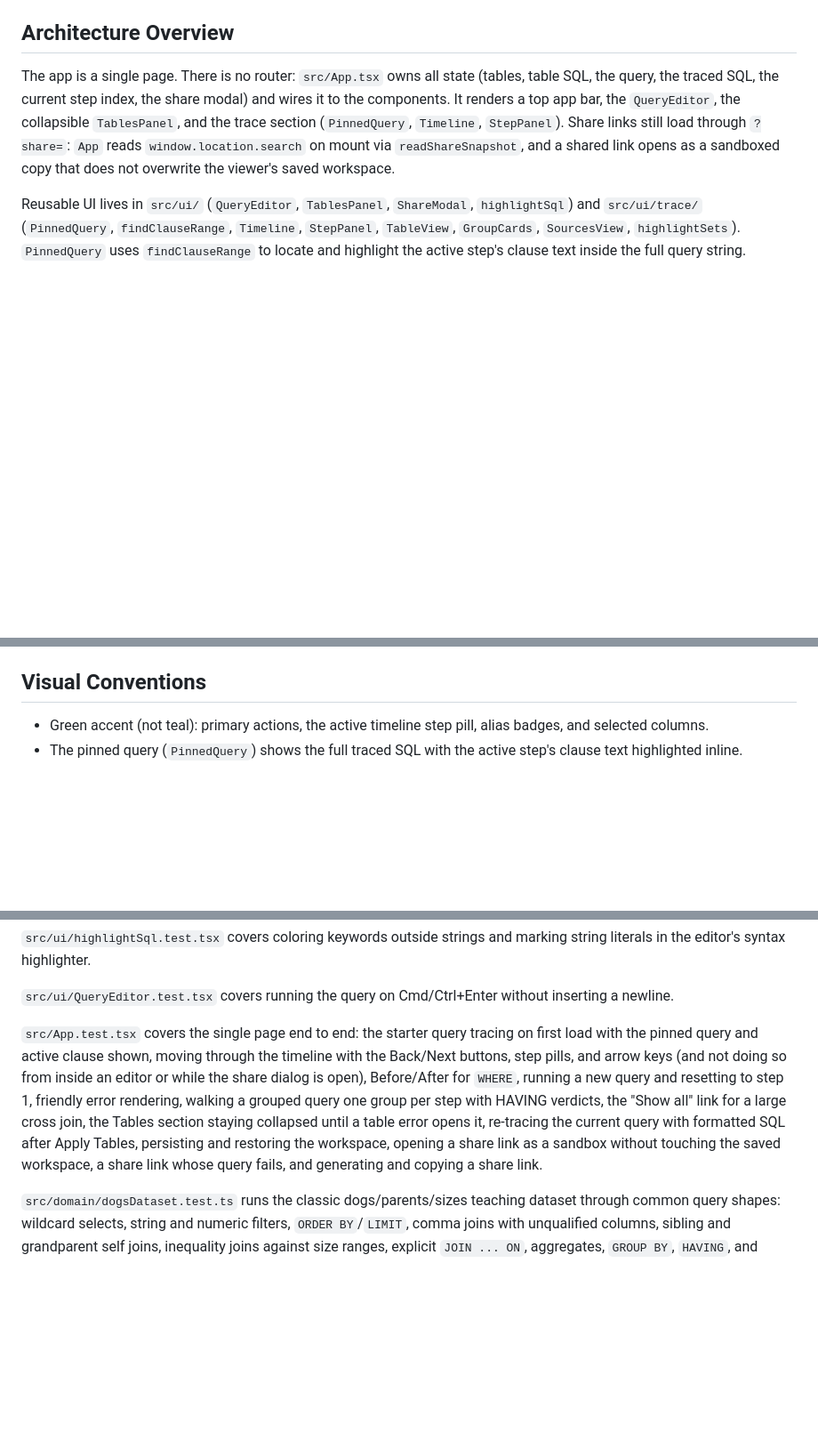
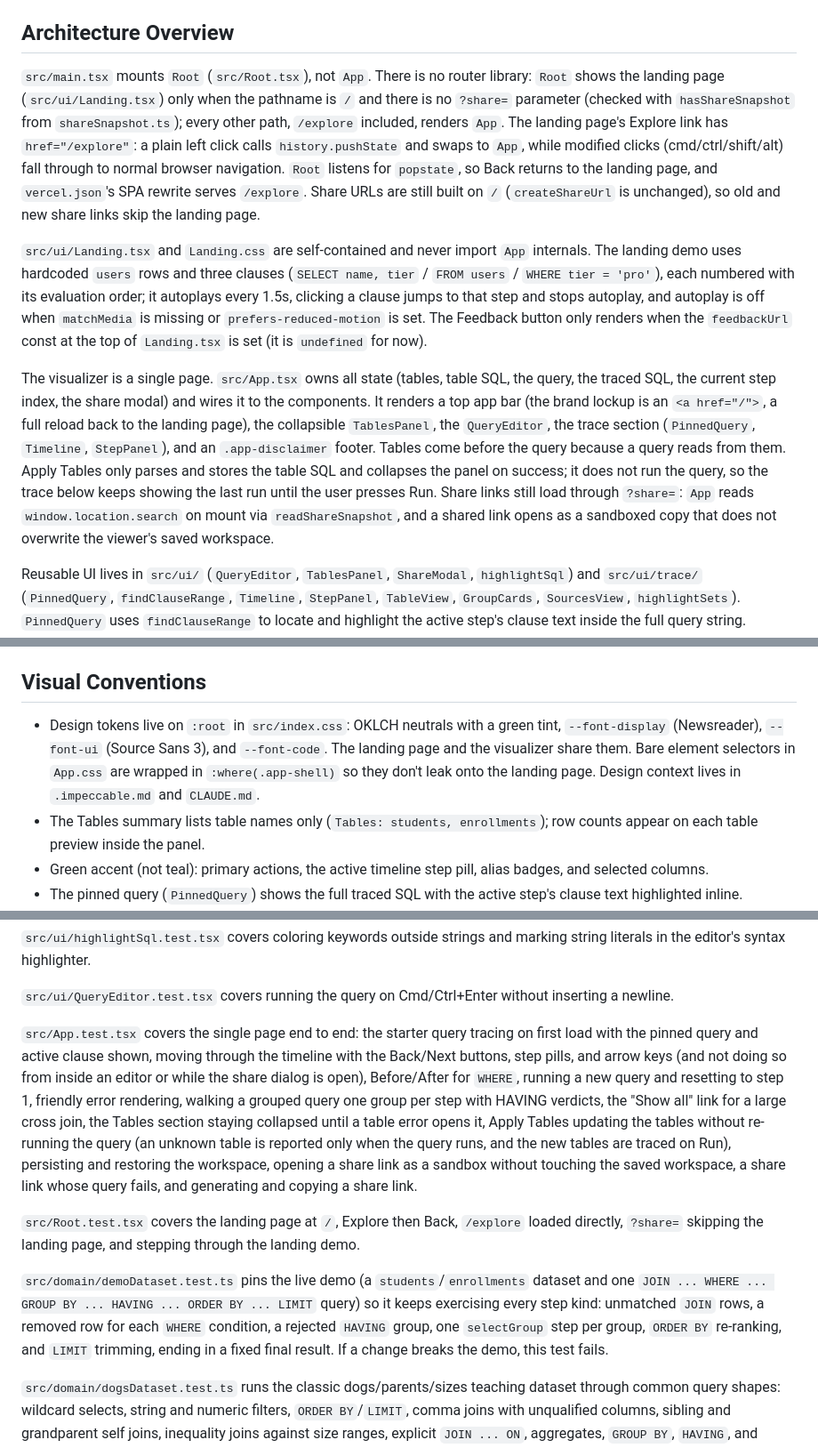
Before and after one commit to Qamil-Mirza/SQL-Tutor, a Markdown page: HANDOFF.md, 3 parts joined by grey strips. Shown at 89% size. Drawn GitHub-style; blank space fills up the shorter version.

Commit message:
[docs]: document landing routing, tables-first layout, and decoupled Apply Tables
HANDOFF.md now covers Root/Landing routing, the shared design tokens, the Tables panel above the query editor, Apply Tables no longer re-running the query, and the Root and demo dataset tests. README.md reflects the new panel order.

```diff
--- a/HANDOFF.md
+++ b/HANDOFF.md
@@ -30,7 +30,11 @@ Aliases are optional for `FROM`; when omitted, the table name is used as the ali
 
 ## Architecture Overview
 
-The app is a single page. There is no router: `src/App.tsx` owns all state (tables, table SQL, the query, the traced SQL, the current step index, the share modal) and wires it to the components. It renders a top app bar, the `QueryEditor`, the collapsible `TablesPanel`, and the trace section (`PinnedQuery`, `Timeline`, `StepPanel`). Share links still load through `?share=`: `App` reads `window.location.search` on mount via `readShareSnapshot`, and a shared link opens as a sandboxed copy that does not overwrite the viewer's saved workspace.
+`src/main.tsx` mounts `Root` (`src/Root.tsx`), not `App`. There is no router library: `Root` shows the landing page (`src/ui/Landing.tsx`) only when the pathname is `/` and there is no `?share=` parameter (checked with `hasShareSnapshot` from `shareSnapshot.ts`); every other path, `/explore` included, renders `App`. The landing page's Explore link has `href="/explore"`: a plain left click calls `history.pushState` and swaps to `App`, while modified clicks (cmd/ctrl/shift/alt) fall through to normal browser navigation. `Root` listens for `popstate`, so Back returns to the landing page, and `vercel.json`'s SPA rewrite serves `/explore`. Share URLs are still built on `/` (`createShareUrl` is unchanged), so old and new share links skip the landing page.
+
+`src/ui/Landing.tsx` and `Landing.css` are self-contained and never import `App` internals. The landing demo uses hardcoded `users` rows and three clauses (`SELECT name, tier` / `FROM users` / `WHERE tier = 'pro'`), each numbered with its evaluation order; it autoplays every 1.5s, clicking a clause jumps to that step and stops autoplay, and autoplay is off when `matchMedia` is missing or `prefers-reduced-motion` is set. The Feedback button only renders when the `feedbackUrl` const at the top of `Landing.tsx` is set (it is `undefined` for now).
+
+The visualizer is a single page. `src/App.tsx` owns all state (tables, table SQL, the query, the traced SQL, the current step index, the share modal) and wires it to the components. It renders a top app bar (the brand lockup is an `<a href="/">`, a full reload back to the landing page), the collapsible `TablesPanel`, the `QueryEditor`, the trace section (`PinnedQuery`, `Timeline`, `StepPanel`), and an `.app-disclaimer` footer. Tables come before the query because a query reads from them. Apply Tables only parses and stores the table SQL and collapses the panel on success; it does not run the query, so the trace below keeps showing the last run until the user presses Run. Share links still load through `?share=`: `App` reads `window.location.search` on mount via `readShareSnapshot`, and a shared link opens as a sandboxed copy that does not overwrite the viewer's saved workspace.
 
 Reusable UI lives in `src/ui/` (`QueryEditor`, `TablesPanel`, `ShareModal`, `highlightSql`) and `src/ui/trace/` (`PinnedQuery`, `findClauseRange`, `Timeline`, `StepPanel`, `TableView`, `GroupCards`, `SourcesView`, `highlightSets`). `PinnedQuery` uses `findClauseRange` to locate and highlight the active step's clause text inside the full query string. `StepPanel` picks how to render Before/After per step kind (plain table, grouped cards, or the JOIN sources view) and `highlightSets` turns a step's `Highlight[]` into row/column/group id sets the table and card views can check quickly.
 
@@ -78,6 +82,8 @@ The engine produces a flat list of steps, one call to `steps.push(...)` per step
 
 ## Visual Conventions
 
+- Design tokens live on `:root` in `src/index.css`: OKLCH neutrals with a green tint, `--font-display` (Newsreader), `--font-ui` (Source Sans 3), and `--font-code`. The landing page and the visualizer share them. Bare element selectors in `App.css` are wrapped in `:where(.app-shell)` so they don't leak onto the landing page. Design context lives in `.impeccable.md` and `CLAUDE.md`.
+- The Tables summary lists table names only (`Tables: students, enrollments`); row counts appear on each table preview inside the panel.
 - Green accent (not teal): primary actions, the active timeline step pill, alias badges, and selected columns.
 - The pinned query (`PinnedQuery`) shows the full traced SQL with the active step's clause text highlighted inline.
 - Before/After panels sit side by side (`StepPanel`'s `two-up` layout) whenever a step has a "before"; steps without one (e.g. `FROM`) show only the after/loaded-rows panel, and the last step's after panel is labeled "Final result".
@@ -118,7 +124,11 @@ Table SQL tests (`tableSql.test.ts`) cover `CREATE TABLE`/`INSERT INTO` parsing
 
 `src/ui/QueryEditor.test.tsx` covers running the query on Cmd/Ctrl+Enter without inserting a newline.
 
-`src/App.test.tsx` covers the single page end to end: the starter query tracing on first load with the pinned query and active clause shown, moving through the timeline with the Back/Next buttons, step pills, and arrow keys (and not doing so from inside an editor or while the share dialog is open), Before/After for `WHERE`, running a new query and resetting to step 1, friendly error rendering, walking a grouped query one group per step with HAVING verdicts, the "Show all" link for a large cross join, the Tables section staying collapsed until a table error opens it, re-tracing the current query with formatted SQL after Apply Tables, persisting and restoring the workspace, opening a share link as a sandbox without touching the saved workspace, a share link whose query fails, and generating and copying a share link.
+`src/App.test.tsx` covers the single page end to end: the starter query tracing on first load with the pinned query and active clause shown, moving through the timeline with the Back/Next buttons, step pills, and arrow keys (and not doing so from inside an editor or while the share dialog is open), Before/After for `WHERE`, running a new query and resetting to step 1, friendly error rendering, walking a grouped query one group per step with HAVING verdicts, the "Show all" link for a large cross join, the Tables section staying collapsed until a table error opens it, Apply Tables updating the tables without re-running the query (an unknown table is reported only when the query runs, and the new tables are traced on Run), persisting and restoring the workspace, opening a share link as a sandbox without touching the saved workspace, a share link whose query fails, and generating and copying a share link.
+
+`src/Root.test.tsx` covers the landing page at `/`, Explore then Back, `/explore` loaded directly, `?share=` skipping the landing page, and stepping through the landing demo.
+
+`src/domain/demoDataset.test.ts` pins the live demo (a `students`/`enrollments` dataset and one `JOIN ... WHERE ... GROUP BY ... HAVING ... ORDER BY ... LIMIT` query) so it keeps exercising every step kind: unmatched `JOIN` rows, a removed row for each `WHERE` condition, a rejected `HAVING` group, one `selectGroup` step per group, `ORDER BY` re-ranking, and `LIMIT` trimming, ending in a fixed final result. If a change breaks the demo, this test fails.
 
 `src/domain/dogsDataset.test.ts` runs the classic dogs/parents/sizes teaching dataset through common query shapes: wildcard selects, string and numeric filters, `ORDER BY`/`LIMIT`, comma joins with unqualified columns, sibling and grandparent self joins, inequality joins against size ranges, explicit `JOIN ... ON`, aggregates, `GROUP BY`, `HAVING`, and ordering by aggregate aliases. It also pins down that unsupported course patterns (`OR`, `DISTINCT`, subqueries, outer joins, `SELECT` without `FROM`) fail with friendly parse errors rather than silently wrong results.
 
```
Also changed, not shown: README.md (+1 -1 lines).
